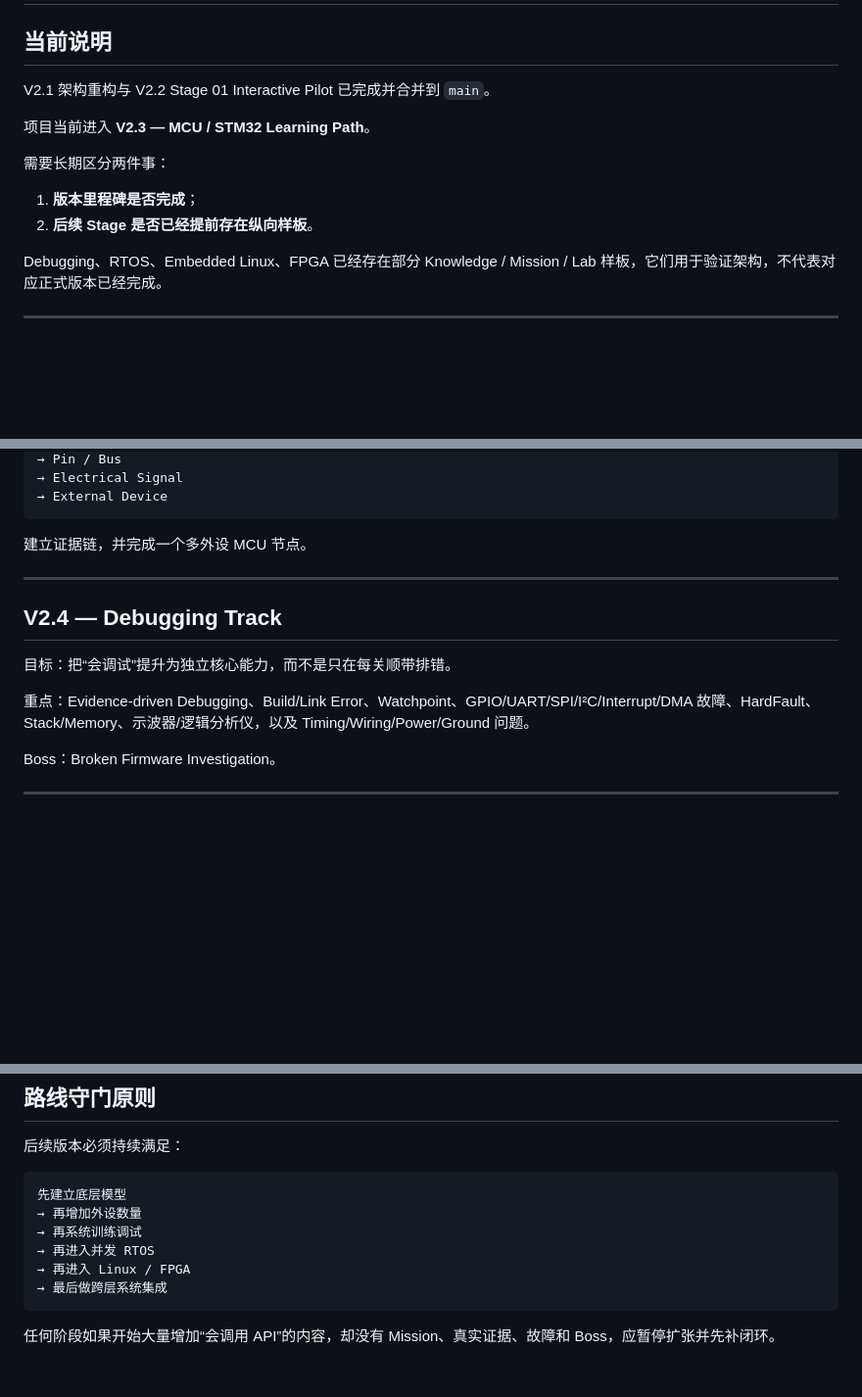
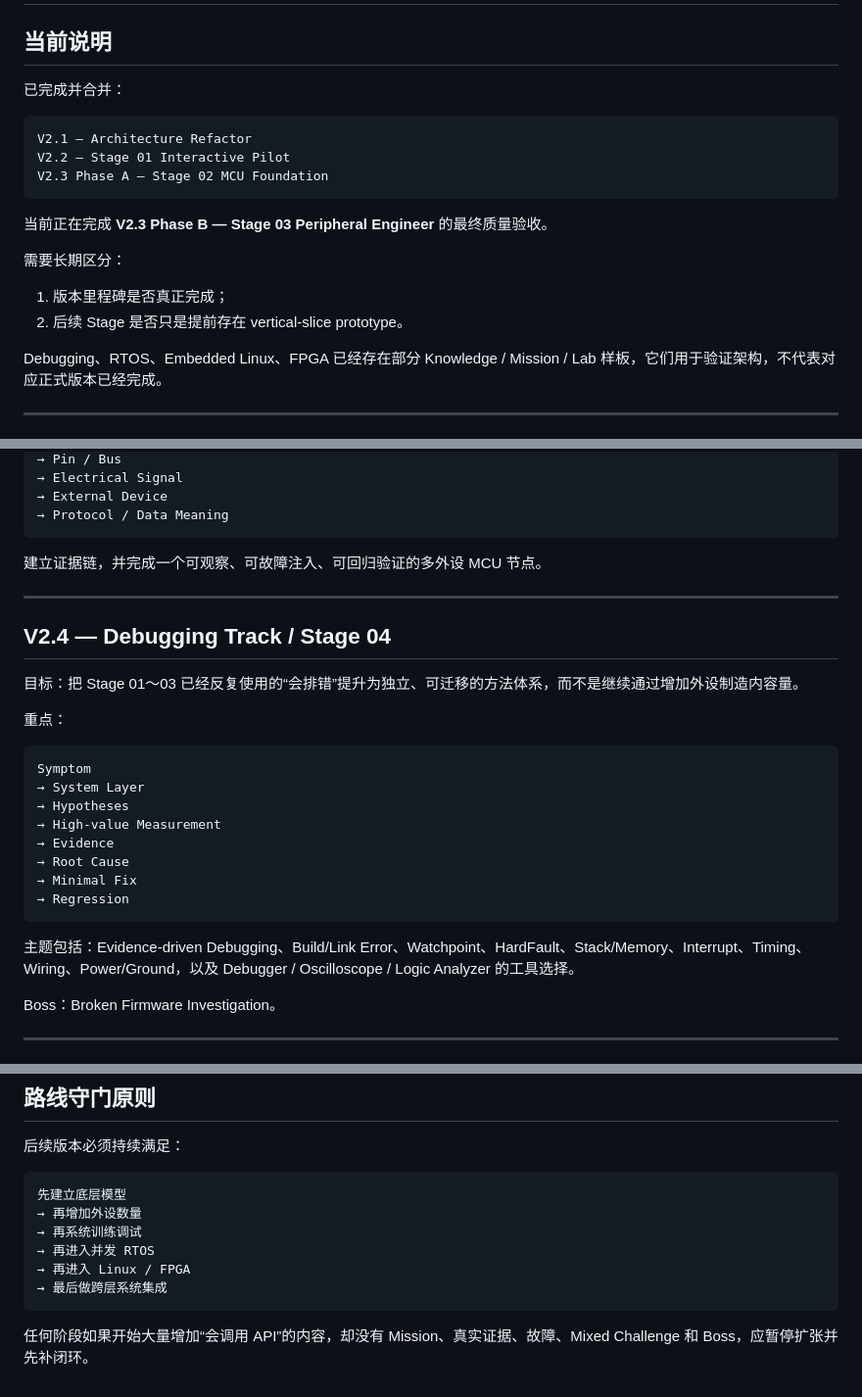
Before and after one commit to 2740219773/Road-to--embedded, a Markdown page: ROADMAP.md, 3 parts joined by grey strips. Shown at 98% size. Drawn GitHub-style; blank space fills up the shorter version.

````diff
--- a/ROADMAP.md
+++ b/ROADMAP.md
@@ -2,14 +2,20 @@
 
 ## 当前说明
 
-V2.1 架构重构与 V2.2 Stage 01 Interactive Pilot 已完成并合并到 `main`。
+已完成并合并：
 
-项目当前进入 **V2.3 — MCU / STM32 Learning Path**。
+```text
+V2.1 — Architecture Refactor
+V2.2 — Stage 01 Interactive Pilot
+V2.3 Phase A — Stage 02 MCU Foundation
+```
 
-需要长期区分两件事：
+当前正在完成 **V2.3 Phase B — Stage 03 Peripheral Engineer** 的最终质量验收。
 
-1. **版本里程碑是否完成**；
-2. **后续 Stage 是否已经提前存在纵向样板**。
+需要长期区分：
+
+1. 版本里程碑是否真正完成；
+2. 后续 Stage 是否只是提前存在 vertical-slice prototype。
 
 Debugging、RTOS、Embedded Linux、FPGA 已经存在部分 Knowledge / Mission / Lab 样板，它们用于验证架构，不代表对应正式版本已经完成。
 
@@ -110,17 +145,31 @@ Clock
 → Pin / Bus
 → Electrical Signal
 → External Device
+→ Protocol / Data Meaning
 ```
 
-建立证据链，并完成一个多外设 MCU 节点。
+建立证据链，并完成一个可观察、可故障注入、可回归验证的多外设 MCU 节点。
 
 ---
 
-## V2.4 — Debugging Track
+## V2.4 — Debugging Track / Stage 04
 
-目标：把“会调试”提升为独立核心能力，而不是只在每关顺带排错。
+目标：把 Stage 01～03 已经反复使用的“会排错”提升为独立、可迁移的方法体系，而不是继续通过增加外设制造内容量。
 
-重点：Evidence-driven Debugging、Build/Link Error、Watchpoint、GPIO/UART/SPI/I²C/Interrupt/DMA 故障、HardFault、Stack/Memory、示波器/逻辑分析仪，以及 Timing/Wiring/Power/Ground 问题。
+重点：
+
+```text
+Symptom
+→ System Layer
+→ Hypotheses
+→ High-value Measurement
+→ Evidence
+→ Root Cause
+→ Minimal Fix
+→ Regression
+```
+
+主题包括：Evidence-driven Debugging、Build/Link Error、Watchpoint、HardFault、Stack/Memory、Interrupt、Timing、Wiring、Power/Ground，以及 Debugger / Oscilloscope / Logic Analyzer 的工具选择。
 
 Boss：Broken Firmware Investigation。
 
@@ -192,4 +241,4 @@ Bootloader
 → 最后做跨层系统集成
 ```
 
-任何阶段如果开始大量增加“会调用 API”的内容，却没有 Mission、真实证据、故障和 Boss，应暂停扩张并先补闭环。
+任何阶段如果开始大量增加“会调用 API”的内容，却没有 Mission、真实证据、故障、Mixed Challenge 和 Boss，应暂停扩张并先补闭环。
````
Also changed, not shown: other parts of ROADMAP.md (+51 -22 lines).
